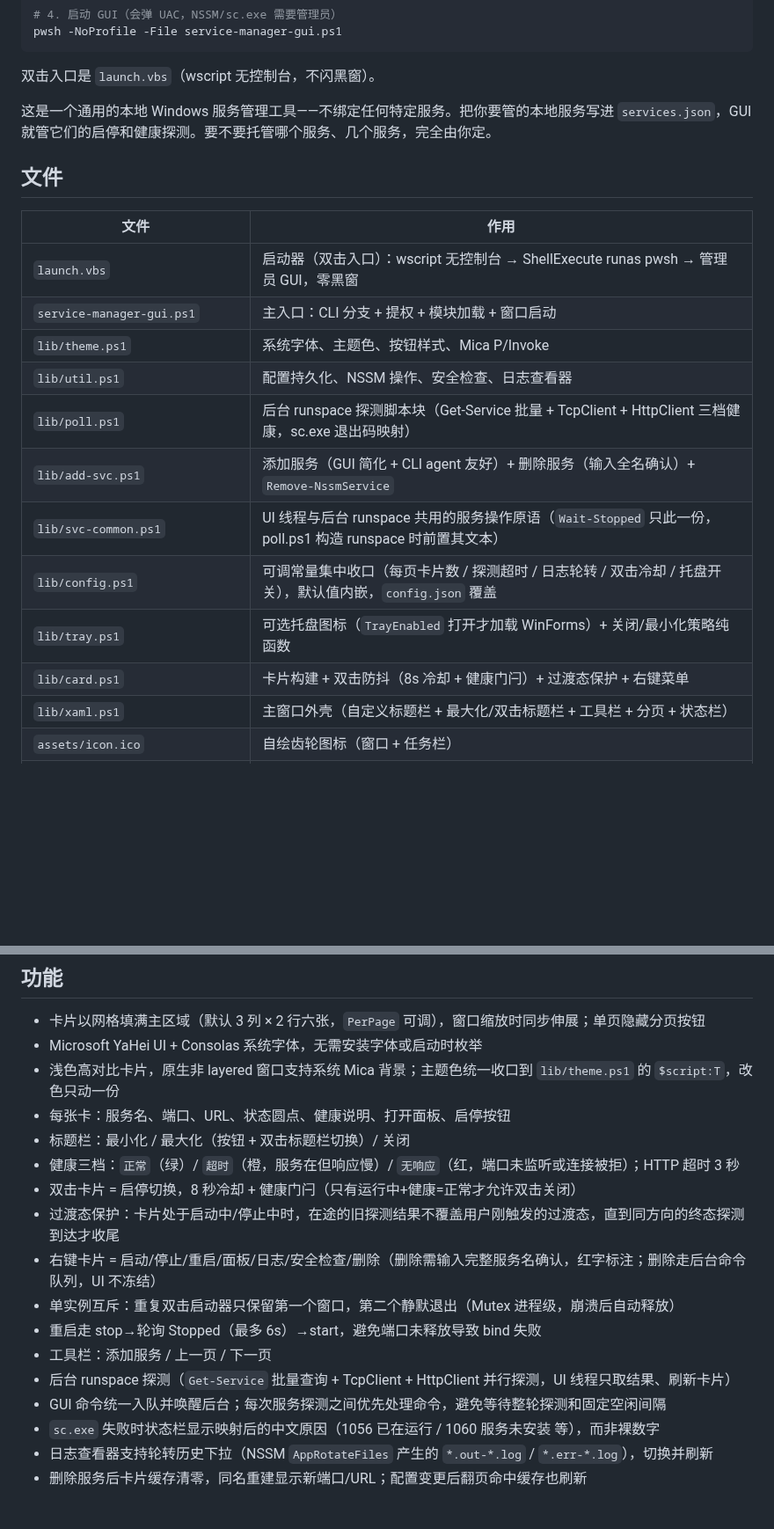
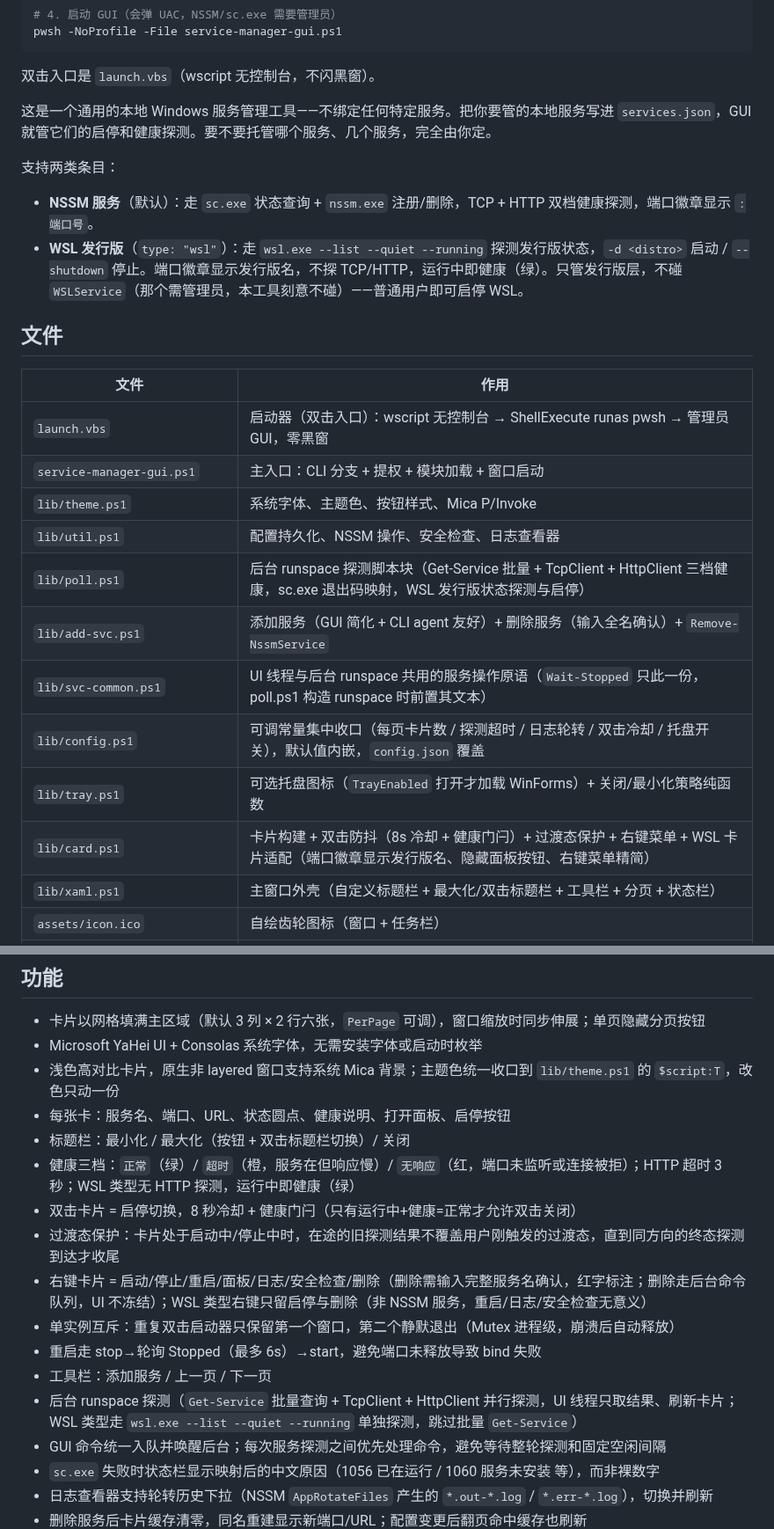
Before and after one commit to xvyimu/nssm-service-manager, a Markdown page: README.md, 2 parts joined by grey strips. Shown at 88% size. GitHub-like rendering; blank space fills up the shorter version.

```diff
--- a/README.md
+++ b/README.md
@@ -27,6 +27,11 @@ pwsh -NoProfile -File service-manager-gui.ps1
 
 这是一个通用的本地 Windows 服务管理工具——不绑定任何特定服务。把你要管的本地服务写进 `services.json`，GUI 就管它们的启停和健康探测。要不要托管哪个服务、几个服务，完全由你定。
 
+支持两类条目：
+
+- **NSSM 服务**（默认）：走 `sc.exe` 状态查询 + `nssm.exe` 注册/删除，TCP + HTTP 双档健康探测，端口徽章显示 `:端口号`。
+- **WSL 发行版**（`type: "wsl"`）：走 `wsl.exe --list --quiet --running` 探测发行版状态，`-d <distro>` 启动 / `--shutdown` 停止。端口徽章显示发行版名，不探 TCP/HTTP，运行中即健康（绿）。只管发行版层，不碰 `WSLService`（那个需管理员，本工具刻意不碰）——普通用户即可启停 WSL。
+
 ## 文件
 
 | 文件 | 作用 |
@@ -35,12 +40,12 @@ pwsh -NoProfile -File service-manager-gui.ps1
 | `service-manager-gui.ps1` | 主入口：CLI 分支 + 提权 + 模块加载 + 窗口启动 |
 | `lib/theme.ps1` | 系统字体、主题色、按钮样式、Mica P/Invoke |
 | `lib/util.ps1` | 配置持久化、NSSM 操作、安全检查、日志查看器 |
-| `lib/poll.ps1` | 后台 runspace 探测脚本块（Get-Service 批量 + TcpClient + HttpClient 三档健康，sc.exe 退出码映射） |
+| `lib/poll.ps1` | 后台 runspace 探测脚本块（Get-Service 批量 + TcpClient + HttpClient 三档健康，sc.exe 退出码映射，WSL 发行版状态探测与启停） |
 | `lib/add-svc.ps1` | 添加服务（GUI 简化 + CLI agent 友好）+ 删除服务（输入全名确认）+ `Remove-NssmService` |
 | `lib/svc-common.ps1` | UI 线程与后台 runspace 共用的服务操作原语（`Wait-Stopped` 只此一份，poll.ps1 构造 runspace 时前置其文本） |
 | `lib/config.ps1` | 可调常量集中收口（每页卡片数 / 探测超时 / 日志轮转 / 双击冷却 / 托盘开关），默认值内嵌，`config.json` 覆盖 |
 | `lib/tray.ps1` | 可选托盘图标（`TrayEnabled` 打开才加载 WinForms）+ 关闭/最小化策略纯函数 |
-| `lib/card.ps1` | 卡片构建 + 双击防抖（8s 冷却 + 健康门闩）+ 过渡态保护 + 右键菜单 |
+| `lib/card.ps1` | 卡片构建 + 双击防抖（8s 冷却 + 健康门闩）+ 过渡态保护 + 右键菜单 + WSL 卡片适配（端口徽章显示发行版名、隐藏面板按钮、右键菜单精简） |
 | `lib/xaml.ps1` | 主窗口外壳（自定义标题栏 + 最大化/双击标题栏 + 工具栏 + 分页 + 状态栏） |
 | `assets/icon.ico` | 自绘齿轮图标（窗口 + 任务栏） |
 | `services.example.json` | 服务清单示例（复制为 `services.json` 使用；后者已 git 忽略） |
@@ -68,14 +73,14 @@ NSSM 路径按三档探测：`$env:NSSM_PATH` → `Get-Command nssm.exe` → sco
 - 浅色高对比卡片，原生非 layered 窗口支持系统 Mica 背景；主题色统一收口到 `lib/theme.ps1` 的 `$script:T`，改色只动一份
 - 每张卡：服务名、端口、URL、状态圆点、健康说明、打开面板、启停按钮
 - 标题栏：最小化 / 最大化（按钮 + 双击标题栏切换）/ 关闭
-- 健康三档：`正常`（绿）/ `超时`（橙，服务在但响应慢）/ `无响应`（红，端口未监听或连接被拒）；HTTP 超时 3 秒
+- 健康三档：`正常`（绿）/ `超时`（橙，服务在但响应慢）/ `无响应`（红，端口未监听或连接被拒）；HTTP 超时 3 秒；WSL 类型无 HTTP 探测，运行中即健康（绿）
 - 双击卡片 = 启停切换，8 秒冷却 + 健康门闩（只有运行中+健康=正常才允许双击关闭）
 - 过渡态保护：卡片处于启动中/停止中时，在途的旧探测结果不覆盖用户刚触发的过渡态，直到同方向的终态探测到达才收尾
-- 右键卡片 = 启动/停止/重启/面板/日志/安全检查/删除（删除需输入完整服务名确认，红字标注；删除走后台命令队列，UI 不冻结）
+- 右键卡片 = 启动/停止/重启/面板/日志/安全检查/删除（删除需输入完整服务名确认，红字标注；删除走后台命令队列，UI 不冻结）；WSL 类型右键只留启停与删除（非 NSSM 服务，重启/日志/安全检查无意义）
 - 单实例互斥：重复双击启动器只保留第一个窗口，第二个静默退出（Mutex 进程级，崩溃后自动释放）
 - 重启走 stop→轮询 Stopped（最多 6s）→start，避免端口未释放导致 bind 失败
 - 工具栏：添加服务 / 上一页 / 下一页
-- 后台 runspace 探测（`Get-Service` 批量查询 + TcpClient + HttpClient 并行探测，UI 线程只取结果、刷新卡片）
+- 后台 runspace 探测（`Get-Service` 批量查询 + TcpClient + HttpClient 并行探测，UI 线程只取结果、刷新卡片；WSL 类型走 `wsl.exe --list --quiet --running` 单独探测，跳过批量 `Get-Service`）
 - GUI 命令统一入队并唤醒后台；每次服务探测之间优先处理命令，避免等待整轮探测和固定空闲间隔
 - `sc.exe` 失败时状态栏显示映射后的中文原因（1056 已在运行 / 1060 服务未安装 等），而非裸数字
 - 日志查看器支持轮转历史下拉（NSSM `AppRotateFiles` 产生的 `*.out-*.log` / `*.err-*.log`），切换并刷新
```
Also changed, not shown: other parts of README.md (+33 -2 lines), docs/CHANGELOG.md (added, +120 -0 lines), docs/PROJECT.md (added, +129 -0 lines), docs/audit-report-wsl-2026-10-04.md (added, +74 -0 lines), docs/audit-task-wsl-2026-10-04.md (added, +150 -0 lines), assets/screenshot.png, 5 other files.
